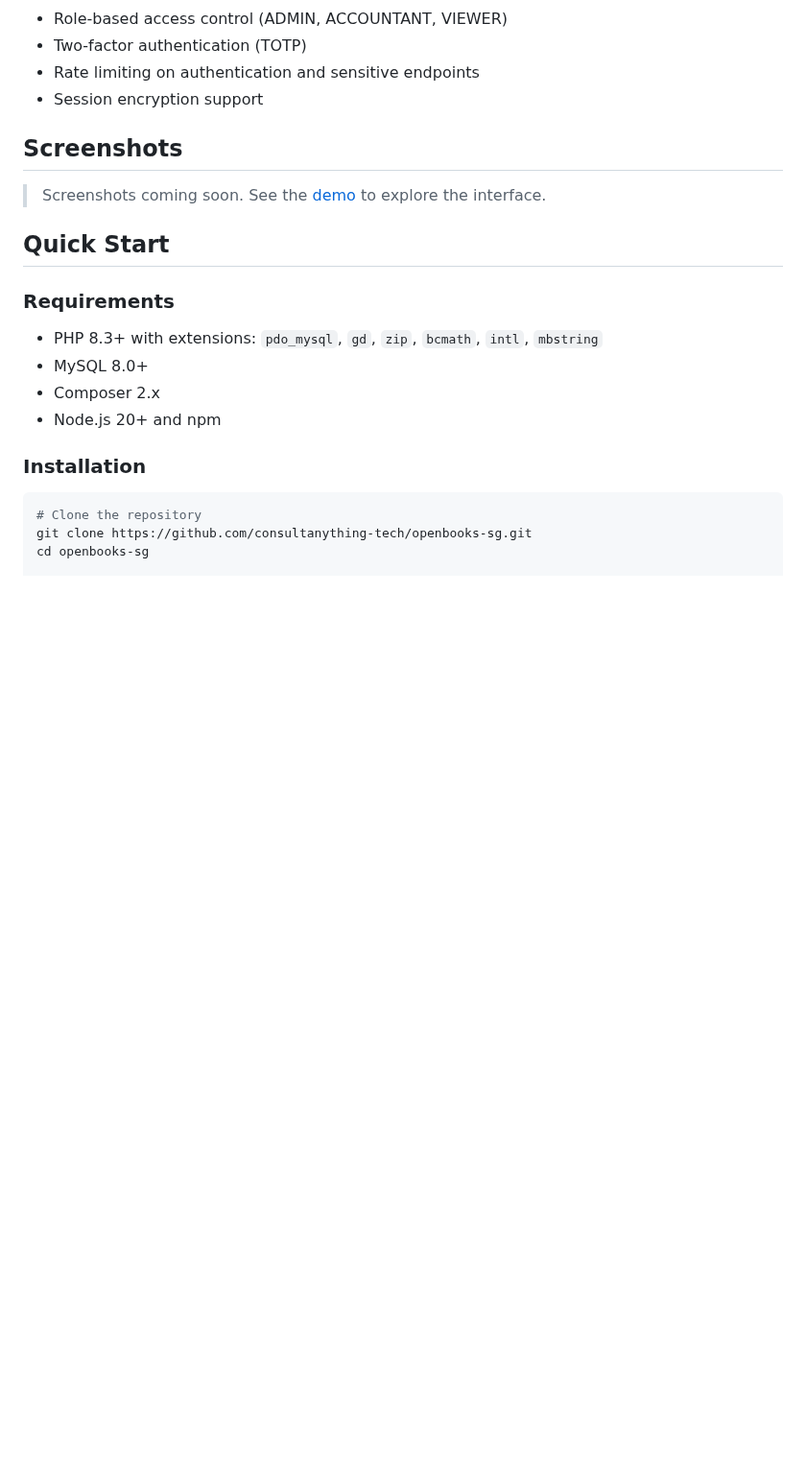
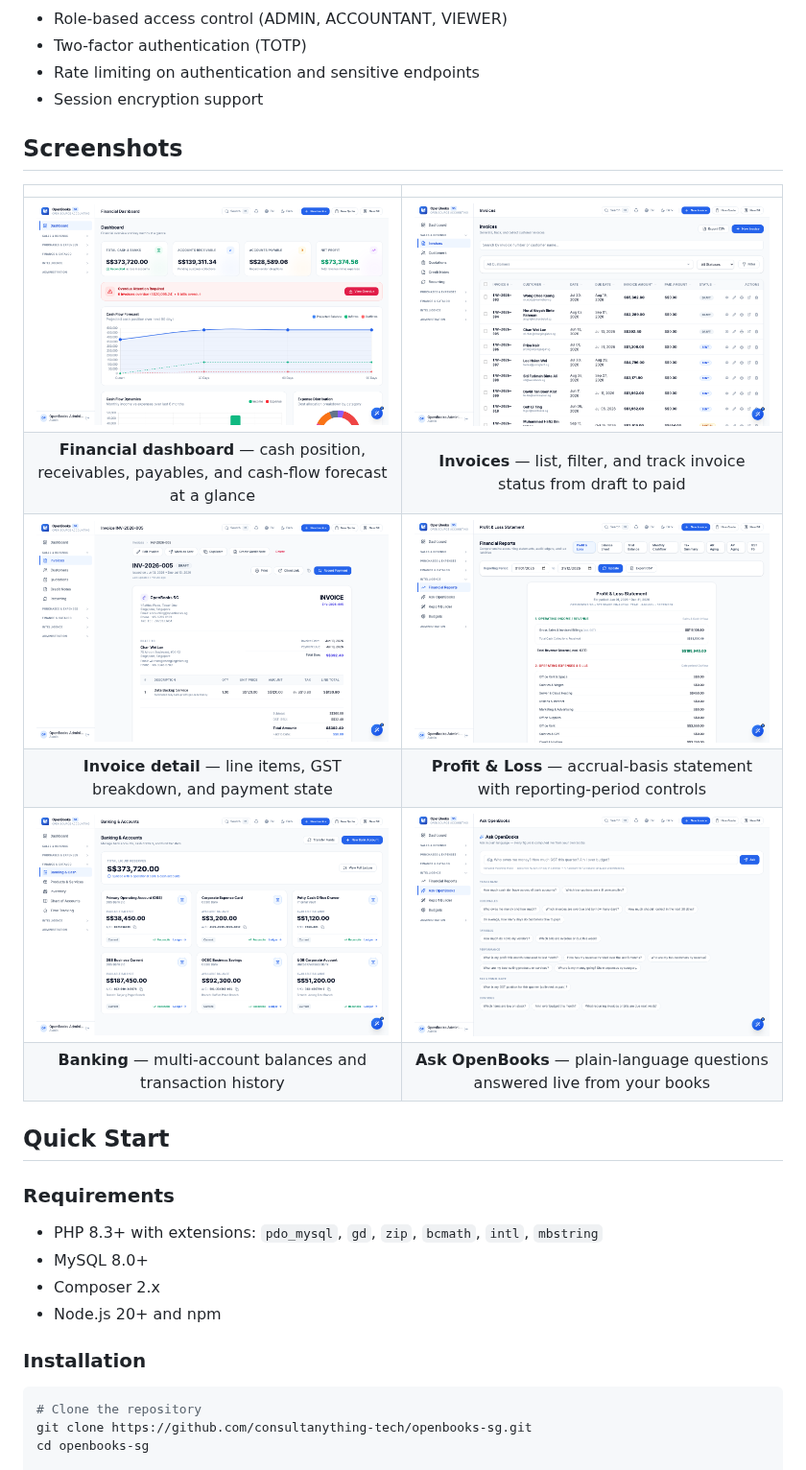
Before and after one commit to consultanything-tech/openbooks-sg, a Markdown page: README.md, the part around the change. Shown at 96% size. Drawn GitHub-style; pictures changed too: docs/screenshots/ai-assistant.png (added), docs/screenshots/banking.png (added), docs/screenshots/dashboard.png (added); blank space fills up the shorter version.

```diff
--- a/README.md
+++ b/README.md
@@ -80,7 +80,14 @@ This project is open source under the MIT license. Contributions, issues, and fe
 
 ## Screenshots
 
-> Screenshots coming soon. See the [demo](#quick-start) to explore the interface.
+| | |
+|:---:|:---:|
+| ![Dashboard](docs/screenshots/dashboard.png) | ![Invoices](docs/screenshots/invoices.png) |
+| **Financial dashboard** — cash position, receivables, payables, and cash-flow forecast at a glance | **Invoices** — list, filter, and track invoice status from draft to paid |
+| ![Invoice detail](docs/screenshots/invoice-detail.png) | ![Profit & Loss](docs/screenshots/profit-loss.png) |
+| **Invoice detail** — line items, GST breakdown, and payment state | **Profit & Loss** — accrual-basis statement with reporting-period controls |
+| ![Banking](docs/screenshots/banking.png) | ![Ask OpenBooks](docs/screenshots/ai-assistant.png) |
+| **Banking** — multi-account balances and transaction history | **Ask OpenBooks** — plain-language questions answered live from your books |
 
 ## Quick Start
 
```
Also changed, not shown: 3 other files.
